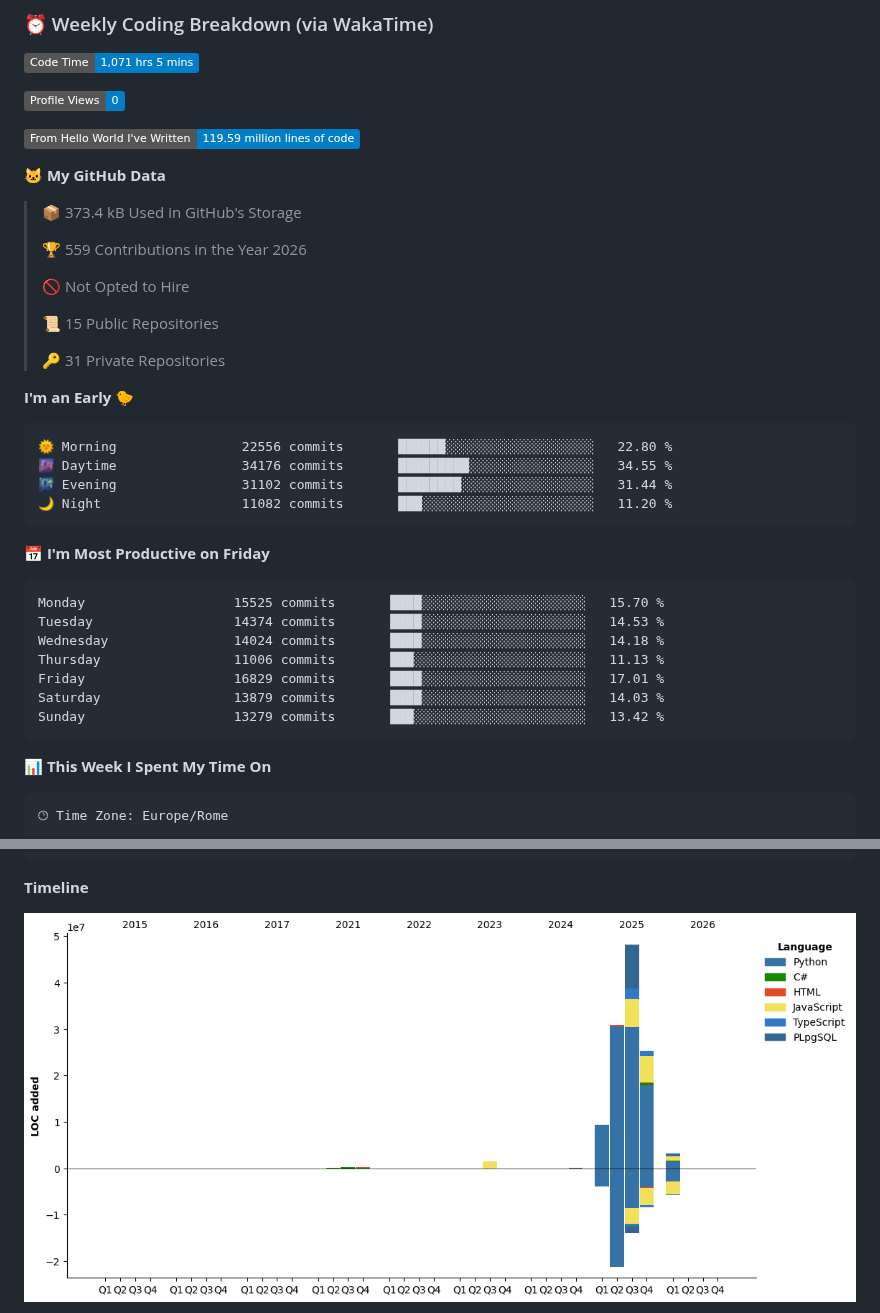
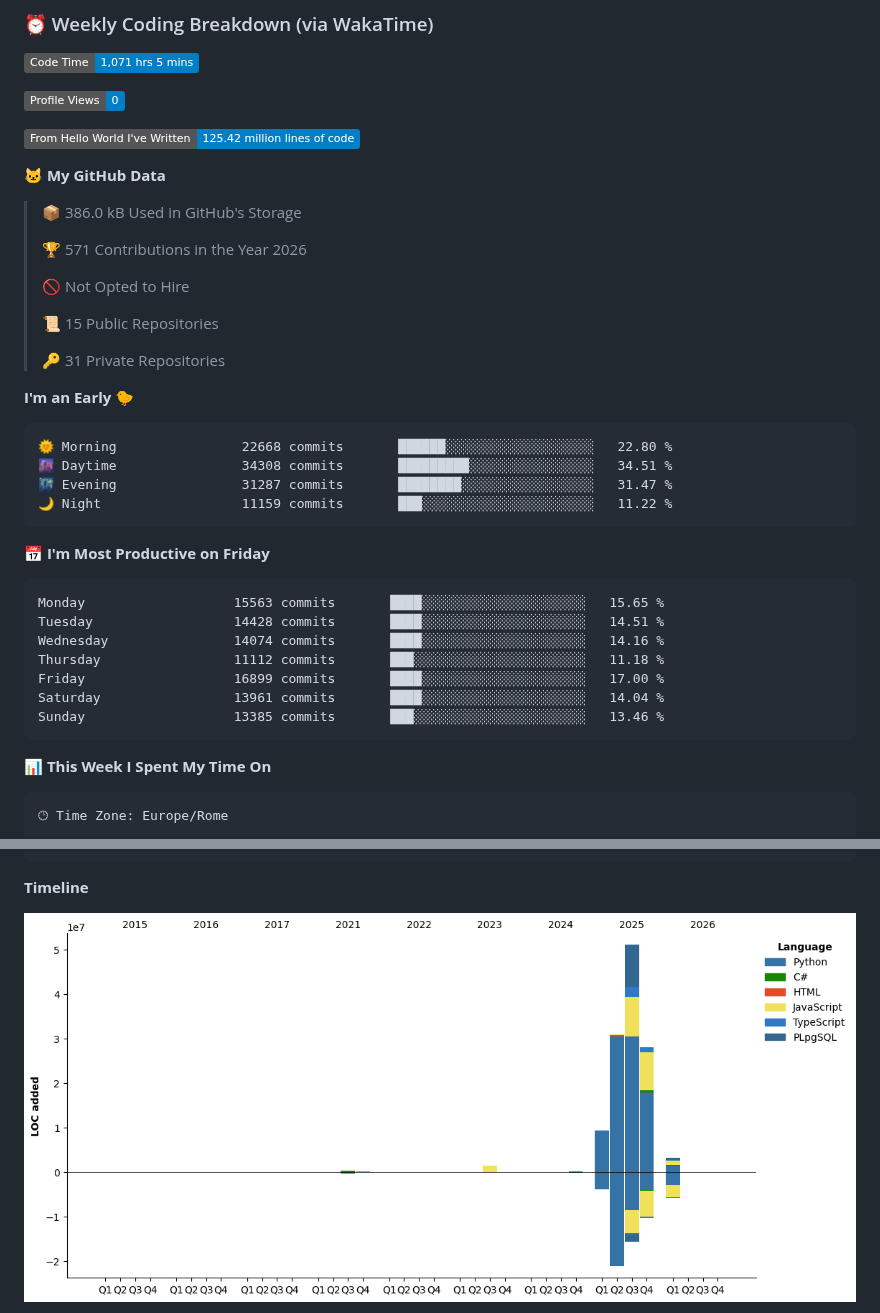
Before and after one commit to blackms/blackms, a Markdown page: README.md, 2 parts joined by grey strips. Drawn GitHub-style; pictures changed too: assets/bar_graph.png; badges without logos.

Commit message:
Updated with Dev Metrics

````diff
--- a/README.md
+++ b/README.md
@@ -91,13 +91,13 @@
 
 ![Profile Views](http://img.shields.io/badge/Profile%20Views-0-blue?style=flat)
 
-![Lines of code](https://img.shields.io/badge/From%20Hello%20World%20I%27ve%20Written-119.59%20million%20lines%20of%20code-blue?style=flat)
+![Lines of code](https://img.shields.io/badge/From%20Hello%20World%20I%27ve%20Written-125.42%20million%20lines%20of%20code-blue?style=flat)
 
 **🐱 My GitHub Data**
 
-> 📦 373.4 kB Used in GitHub's Storage
+> 📦 386.0 kB Used in GitHub's Storage
  >
-> 🏆 559 Contributions in the Year 2026
+> 🏆 571 Contributions in the Year 2026
  >
 > 🚫 Not Opted to Hire
  >
@@ -108,21 +108,21 @@
 **I'm an Early 🐤**
 
 ```text
-🌞 Morning                22556 commits       ██████░░░░░░░░░░░░░░░░░░░   22.80 %
-🌆 Daytime                34176 commits       █████████░░░░░░░░░░░░░░░░   34.55 %
-🌃 Evening                31102 commits       ████████░░░░░░░░░░░░░░░░░   31.44 %
-🌙 Night                  11082 commits       ███░░░░░░░░░░░░░░░░░░░░░░   11.20 %
+🌞 Morning                22668 commits       ██████░░░░░░░░░░░░░░░░░░░   22.80 %
+🌆 Daytime                34308 commits       █████████░░░░░░░░░░░░░░░░   34.51 %
+🌃 Evening                31287 commits       ████████░░░░░░░░░░░░░░░░░   31.47 %
+🌙 Night                  11159 commits       ███░░░░░░░░░░░░░░░░░░░░░░   11.22 %
 ```
 📅 **I'm Most Productive on Friday**
 
 ```text
-Monday                   15525 commits       ████░░░░░░░░░░░░░░░░░░░░░   15.70 %
-Tuesday                  14374 commits       ████░░░░░░░░░░░░░░░░░░░░░   14.53 %
-Wednesday                14024 commits       ████░░░░░░░░░░░░░░░░░░░░░   14.18 %
-Thursday                 11006 commits       ███░░░░░░░░░░░░░░░░░░░░░░   11.13 %
-Friday                   16829 commits       ████░░░░░░░░░░░░░░░░░░░░░   17.01 %
-Saturday                 13879 commits       ████░░░░░░░░░░░░░░░░░░░░░   14.03 %
-Sunday                   13279 commits       ███░░░░░░░░░░░░░░░░░░░░░░   13.42 %
+Monday                   15563 commits       ████░░░░░░░░░░░░░░░░░░░░░   15.65 %
+Tuesday                  14428 commits       ████░░░░░░░░░░░░░░░░░░░░░   14.51 %
+Wednesday                14074 commits       ████░░░░░░░░░░░░░░░░░░░░░   14.16 %
+Thursday                 11112 commits       ███░░░░░░░░░░░░░░░░░░░░░░   11.18 %
+Friday                   16899 commits       ████░░░░░░░░░░░░░░░░░░░░░   17.00 %
+Saturday                 13961 commits       ████░░░░░░░░░░░░░░░░░░░░░   14.04 %
+Sunday                   13385 commits       ███░░░░░░░░░░░░░░░░░░░░░░   13.46 %
 ```
 
 
````
Also changed, not shown: other parts of README.md (+1 -1 lines).
